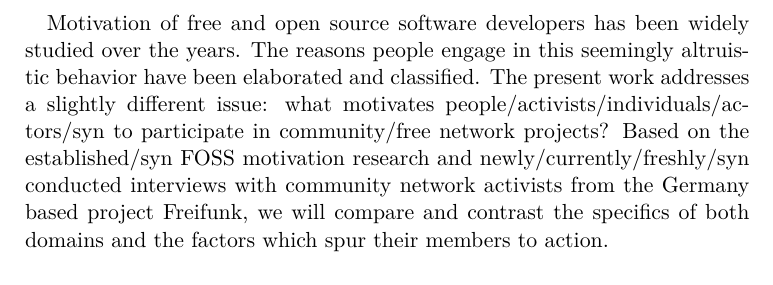
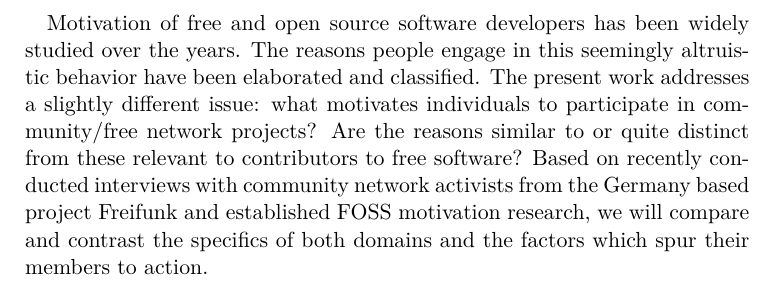
Before and after one commit to lusy/motFossFf-paper, a LaTeX paper (main.tex, which reads 0-Abstract.tex): part of page 3 of 10, cut so that both start at the same text. Compiled offline with pdfLaTeX.

Commit message:
cleanup abstract

```diff
--- a/0-Abstract.tex
+++ b/0-Abstract.tex
@@ -3,7 +3,9 @@
   Motivation of free and open source software developers has been widely studied over the years.
   The reasons people engage in this seemingly altruistic behavior have been elaborated and classified.
   The present work addresses a slightly different issue:
-  what motivates people/activists/individuals/actors/syn to participate in community/free network projects?
-  Based on the established/syn FOSS motivation research and newly/currently/freshly/syn conducted interviews with community network activists from the Germany based project Freifunk, we will compare and contrast the specifics of both domains and the factors which spur their members to action.
+  what motivates individuals to participate in community/free network projects? %people/activists/individuals/actors
+  %TODO: decide whether free/community networks should be used synonymously
+  Are the reasons similar to or quite distinct from these relevant to contributors to free software?
+  Based on recently conducted interviews with community network activists from the Germany based project Freifunk and established FOSS motivation research, we will compare and contrast the specifics of both domains and the factors which spur their members to action.
   %TODO: add findings?
 \end{abstract}
```
